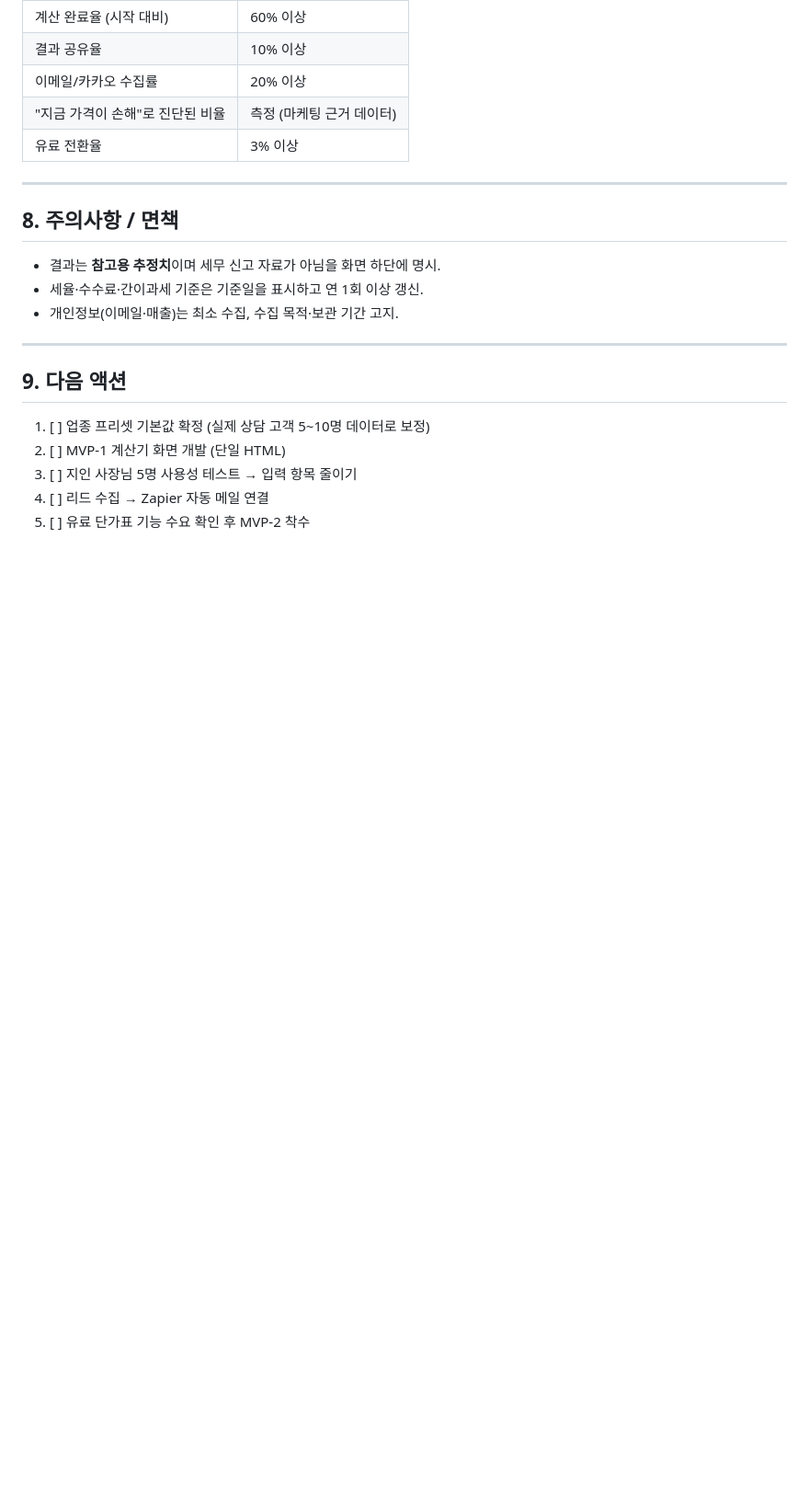
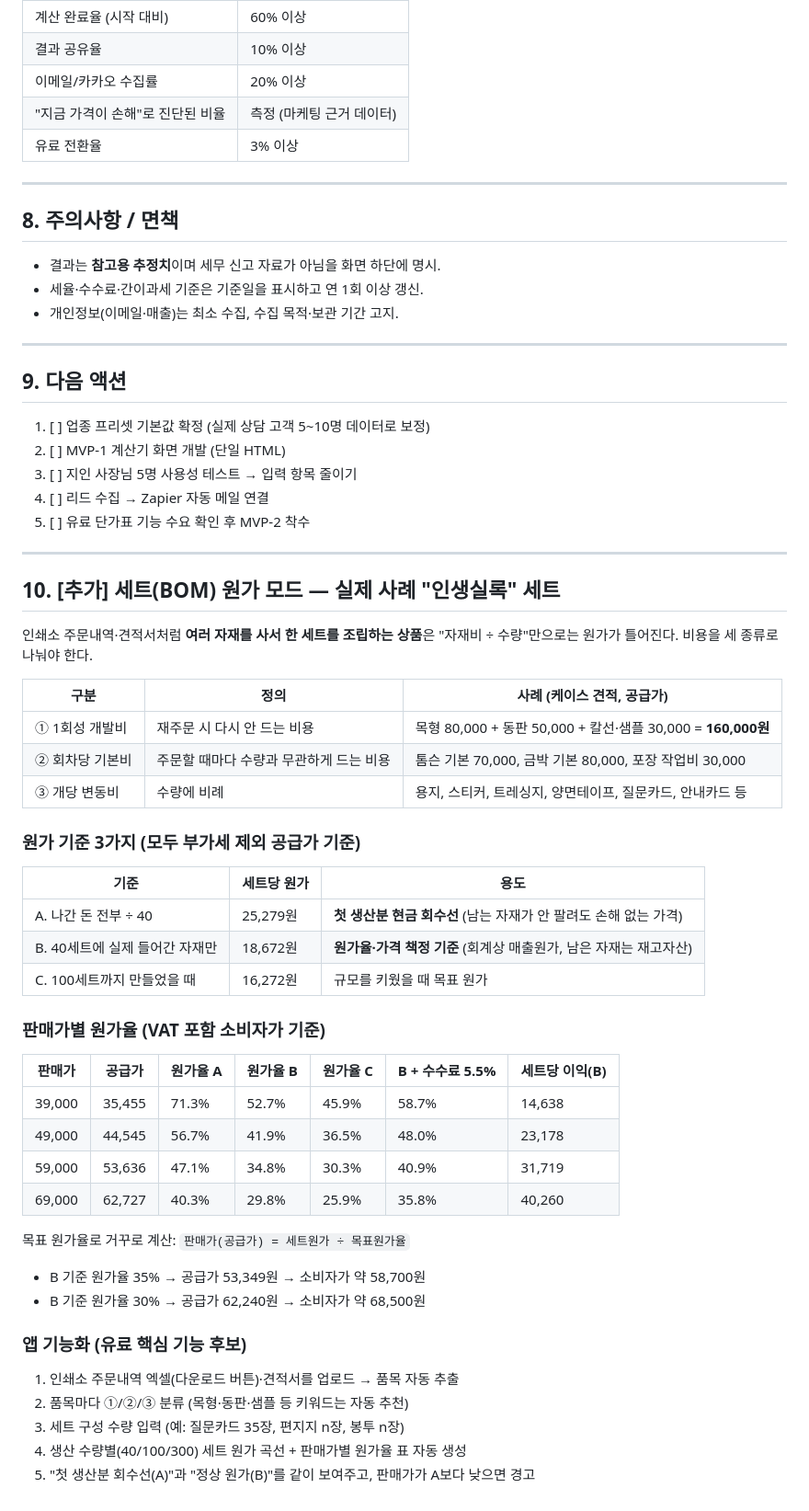
Before and after one commit to calmgrou7/Brief, a Markdown page: docs/pricing-margin-calculator-plan.md, the part around the change. Shown at 92% size. Rendered like a GitHub page; blank space fills up the shorter version.

Commit message:
Add set/BOM cost mode with real case cost-ratio table
Co-Authored-By: Claude Opus 5.5 <noreply@anthropic.com>
Claude-Session: https://claude.ai/code/session_01TAYZkcx1tPwb7LyAcp5iKc

```diff
--- a/docs/pricing-margin-calculator-plan.md
+++ b/docs/pricing-margin-calculator-plan.md
@@ -180,3 +180,41 @@
 3. [ ] 지인 사장님 5명 사용성 테스트 → 입력 항목 줄이기
 4. [ ] 리드 수집 → Zapier 자동 메일 연결
 5. [ ] 유료 단가표 기능 수요 확인 후 MVP-2 착수
+
+---
+
+## 10. [추가] 세트(BOM) 원가 모드 — 실제 사례 "인생실록" 세트
+
+인쇄소 주문내역·견적서처럼 **여러 자재를 사서 한 세트를 조립하는 상품**은 "자재비 ÷ 수량"만으로는 원가가 틀어진다. 비용을 세 종류로 나눠야 한다.
+
+| 구분 | 정의 | 사례 (케이스 견적, 공급가) |
+|---|---|---|
+| ① 1회성 개발비 | 재주문 시 다시 안 드는 비용 | 목형 80,000 + 동판 50,000 + 칼선·샘플 30,000 = **160,000원** |
+| ② 회차당 기본비 | 주문할 때마다 수량과 무관하게 드는 비용 | 톰슨 기본 70,000, 금박 기본 80,000, 포장 작업비 30,000 |
+| ③ 개당 변동비 | 수량에 비례 | 용지, 스티커, 트레싱지, 양면테이프, 질문카드, 안내카드 등 |
+
+### 원가 기준 3가지 (모두 부가세 제외 공급가 기준)
+| 기준 | 세트당 원가 | 용도 |
+|---|---|---|
+| A. 나간 돈 전부 ÷ 40 | 25,279원 | **첫 생산분 현금 회수선** (남는 자재가 안 팔려도 손해 없는 가격) |
+| B. 40세트에 실제 들어간 자재만 | 18,672원 | **원가율·가격 책정 기준** (회계상 매출원가, 남은 자재는 재고자산) |
+| C. 100세트까지 만들었을 때 | 16,272원 | 규모를 키웠을 때 목표 원가 |
+
+### 판매가별 원가율 (VAT 포함 소비자가 기준)
+| 판매가 | 공급가 | 원가율 A | 원가율 B | 원가율 C | B + 수수료 5.5% | 세트당 이익(B) |
+|---|---|---|---|---|---|---|
+| 39,000 | 35,455 | 71.3% | 52.7% | 45.9% | 58.7% | 14,638 |
+| 49,000 | 44,545 | 56.7% | 41.9% | 36.5% | 48.0% | 23,178 |
+| 59,000 | 53,636 | 47.1% | 34.8% | 30.3% | 40.9% | 31,719 |
+| 69,000 | 62,727 | 40.3% | 29.8% | 25.9% | 35.8% | 40,260 |
+
+목표 원가율로 거꾸로 계산: `판매가(공급가) = 세트원가 ÷ 목표원가율`
+- B 기준 원가율 35% → 공급가 53,349원 → 소비자가 약 58,700원
+- B 기준 원가율 30% → 공급가 62,240원 → 소비자가 약 68,500원
+
+### 앱 기능화 (유료 핵심 기능 후보)
+1. 인쇄소 주문내역 엑셀(다운로드 버튼)·견적서를 업로드 → 품목 자동 추출
+2. 품목마다 ①/②/③ 분류 (목형·동판·샘플 등 키워드는 자동 추천)
+3. 세트 구성 수량 입력 (예: 질문카드 35장, 편지지 n장, 봉투 n장)
+4. 생산 수량별(40/100/300) 세트 원가 곡선 + 판매가별 원가율 표 자동 생성
+5. "첫 생산분 회수선(A)"과 "정상 원가(B)"를 같이 보여주고, 판매가가 A보다 낮으면 경고
```
